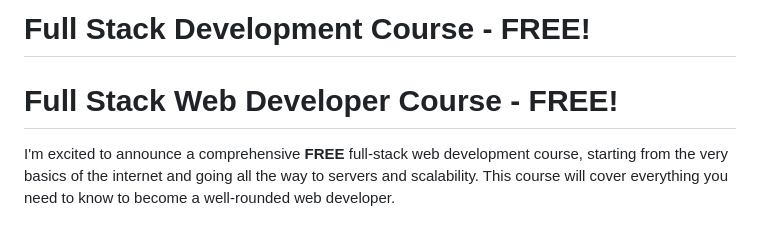
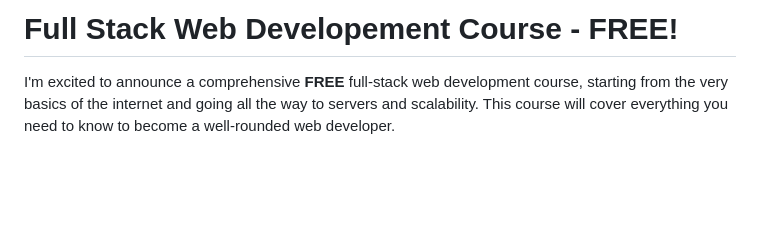
Before and after one commit to Kavyargb/web-development, a Markdown page: README.md, the part around the change. GitHub-like rendering; blank space fills up the shorter version.

```diff
--- a/README.md
+++ b/README.md
@@ -1,5 +1,4 @@
-# Full Stack Development Course - FREE!
-# Full Stack Web Developer Course - FREE!
+# Full Stack Web Developement Course - FREE!
 
 I'm excited to announce a comprehensive **FREE** full-stack web development course, starting from the very basics of the internet and going all the way to servers and scalability. This course will cover everything you need to know to become a well-rounded web developer.
 
```
